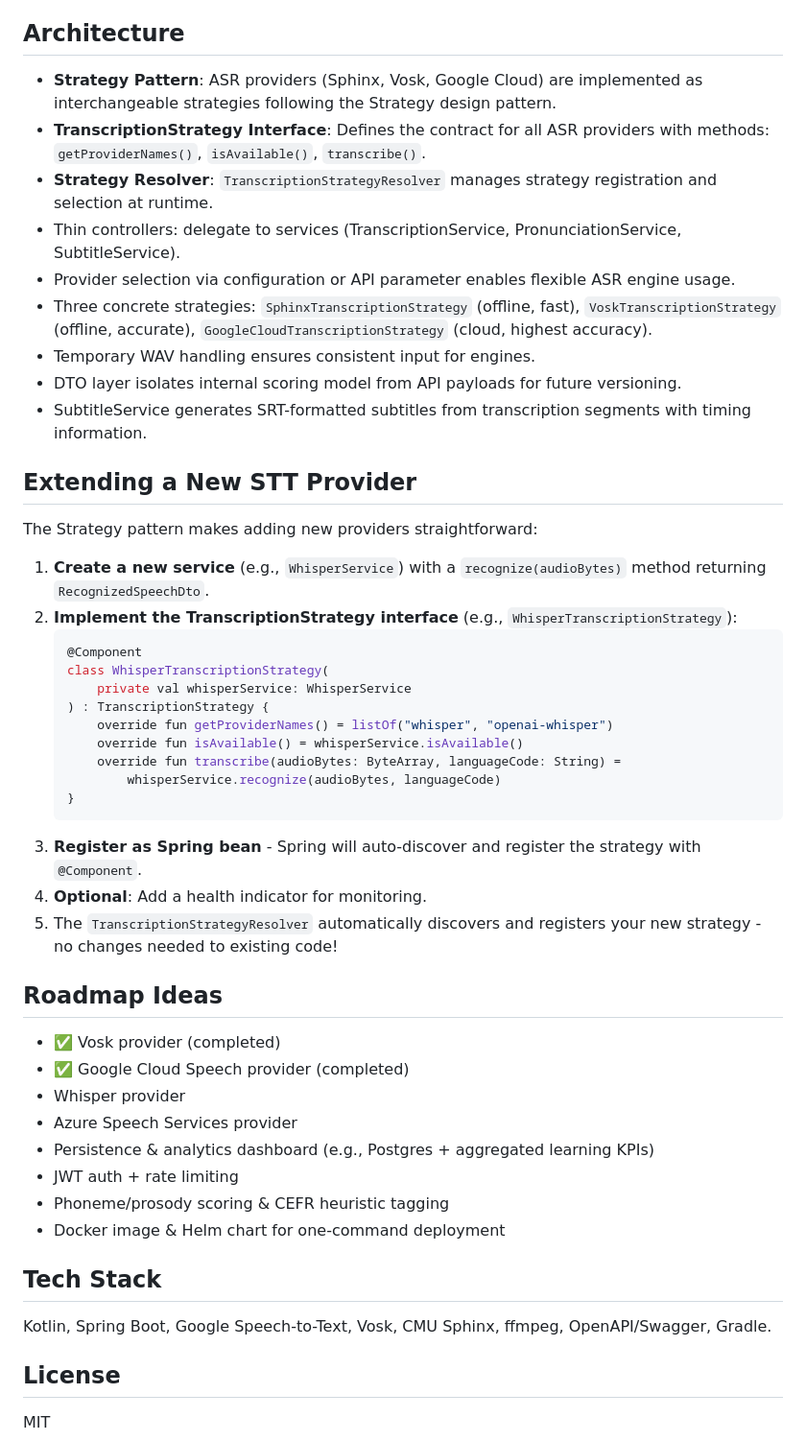
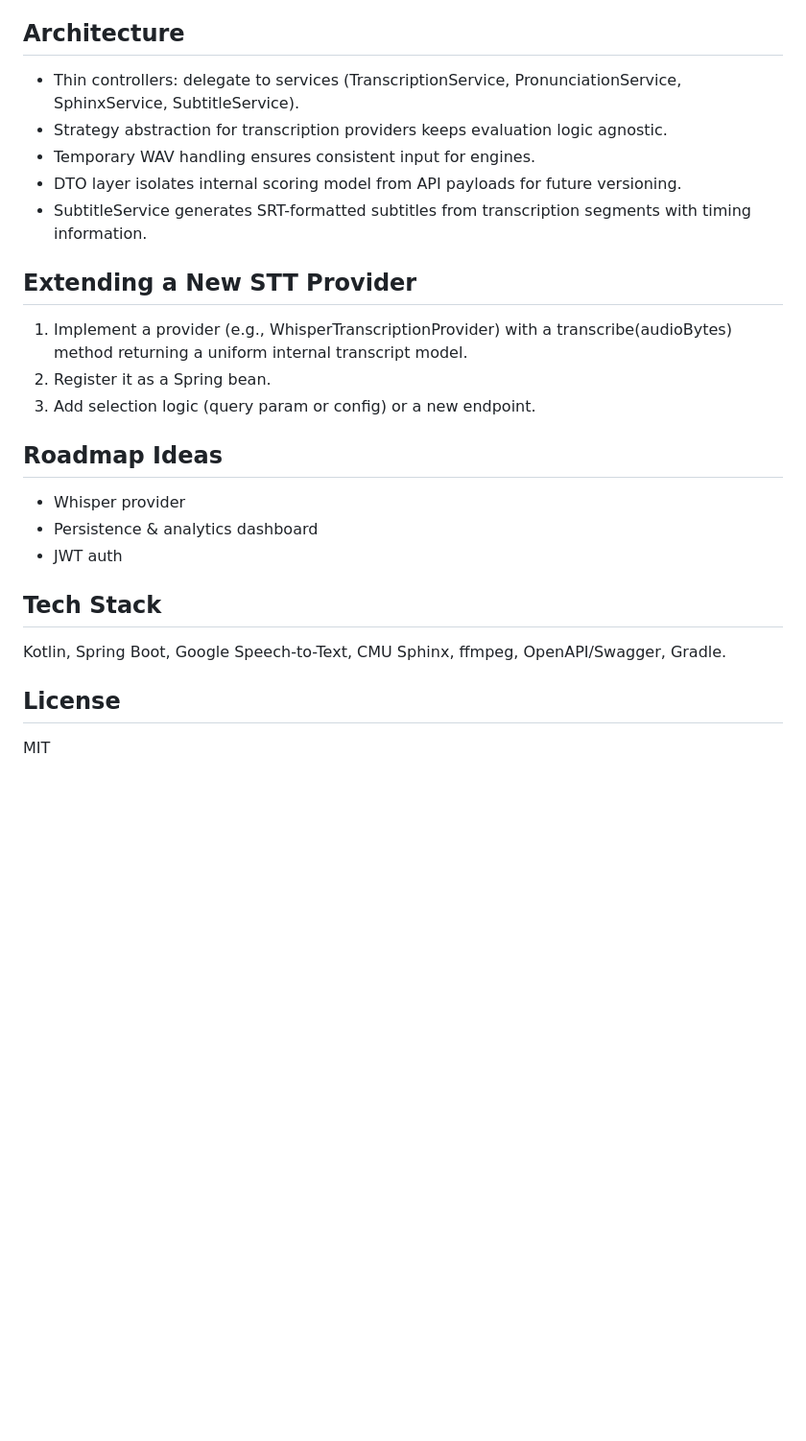
Before and after one commit to bvblenny/pronunciation-service, a Markdown page: README.md, the part around the change printed below. Shown: that part at 96% size. Drawn GitHub-style; blank space fills up the shorter version.

````diff
--- a/README.md
+++ b/README.md
@@ -148,50 +74,26 @@ spring.cloud.gcp.credentials.location=file:/path/to/service-account-key.json
 ## Architecture
 
-- **Strategy Pattern**: ASR providers (Sphinx, Vosk, Google Cloud) are implemented as interchangeable strategies following the Strategy design pattern.
-- **TranscriptionStrategy Interface**: Defines the contract for all ASR providers with methods: `getProviderNames()`, `isAvailable()`, `transcribe()`.
-- **Strategy Resolver**: `TranscriptionStrategyResolver` manages strategy registration and selection at runtime.
-- Thin controllers: delegate to services (TranscriptionService, PronunciationService, SubtitleService).
-- Provider selection via configuration or API parameter enables flexible ASR engine usage.
-- Three concrete strategies: `SphinxTranscriptionStrategy` (offline, fast), `VoskTranscriptionStrategy` (offline, accurate), `GoogleCloudTranscriptionStrategy` (cloud, highest accuracy).
+- Thin controllers: delegate to services (TranscriptionService, PronunciationService, SphinxService, SubtitleService).
+- Strategy abstraction for transcription providers keeps evaluation logic agnostic.
 - Temporary WAV handling ensures consistent input for engines.
 - DTO layer isolates internal scoring model from API payloads for future versioning.
 - SubtitleService generates SRT-formatted subtitles from transcription segments with timing information.
 
 ## Extending a New STT Provider
 
-The Strategy pattern makes adding new providers straightforward:
-
-1. **Create a new service** (e.g., `WhisperService`) with a `recognize(audioBytes)` method returning `RecognizedSpeechDto`.
-2. **Implement the TranscriptionStrategy interface** (e.g., `WhisperTranscriptionStrategy`):
-   ```kotlin
-   @Component
-   class WhisperTranscriptionStrategy(
-       private val whisperService: WhisperService
-   ) : TranscriptionStrategy {
-       override fun getProviderNames() = listOf("whisper", "openai-whisper")
-       override fun isAvailable() = whisperService.isAvailable()
-       override fun transcribe(audioBytes: ByteArray, languageCode: String) =
-           whisperService.recognize(audioBytes, languageCode)
-   }
-   ```
-3. **Register as Spring bean** - Spring will auto-discover and register the strategy with `@Component`.
-4. **Optional**: Add a health indicator for monitoring.
-5. The `TranscriptionStrategyResolver` automatically discovers and registers your new strategy - no changes needed to existing code!
+1. Implement a provider (e.g., WhisperTranscriptionProvider) with a transcribe(audioBytes) method returning a uniform internal transcript model.
+2. Register it as a Spring bean.
+3. Add selection logic (query param or config) or a new endpoint.
 
 ## Roadmap Ideas
 
-- ✅ Vosk provider (completed)
-- ✅ Google Cloud Speech provider (completed)
 - Whisper provider
-- Azure Speech Services provider
-- Persistence & analytics dashboard (e.g., Postgres + aggregated learning KPIs)
-- JWT auth + rate limiting
-- Phoneme/prosody scoring & CEFR heuristic tagging
-- Docker image & Helm chart for one‑command deployment
+- Persistence & analytics dashboard
+- JWT auth
 
 ## Tech Stack
 
-Kotlin, Spring Boot, Google Speech-to-Text, Vosk, CMU Sphinx, ffmpeg, OpenAPI/Swagger, Gradle.
+Kotlin, Spring Boot, Google Speech-to-Text, CMU Sphinx, ffmpeg, OpenAPI/Swagger, Gradle.
 
 ## License
 
````
Also changed, not shown: other parts of README.md (+9 -83 lines).
